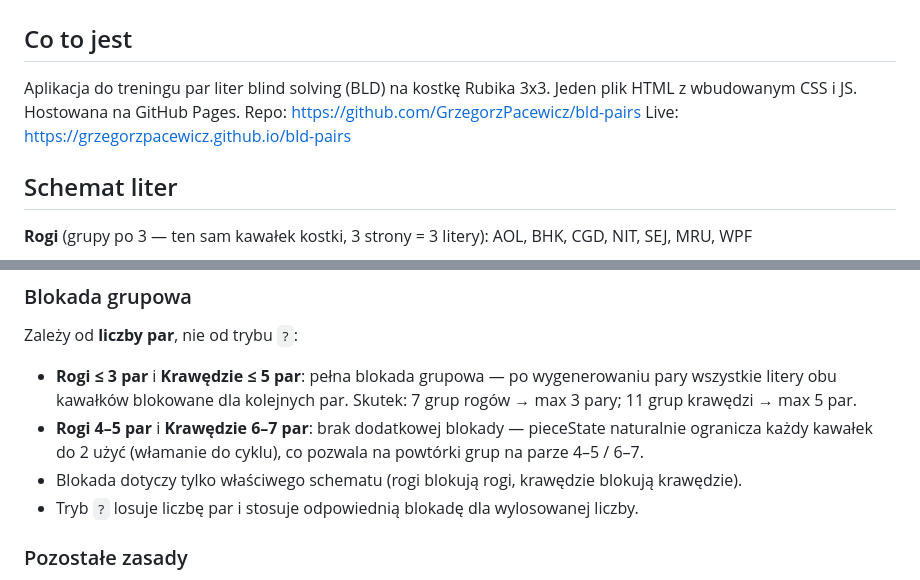
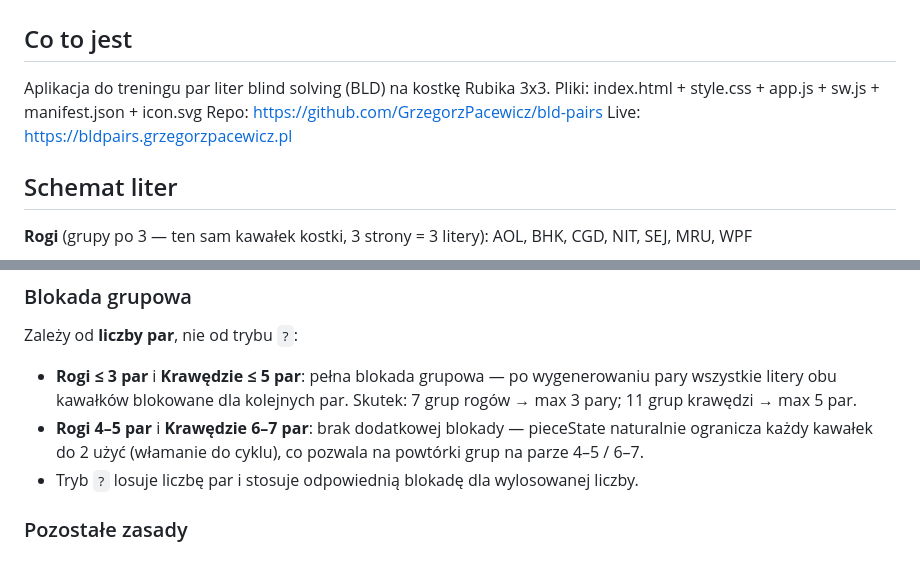
Before and after one commit to GrzegorzPacewicz/bld-pairs, a Markdown page: CONTEXT.md, 2 parts joined by grey strips. GitHub-like rendering.

```diff
--- a/CONTEXT.md
+++ b/CONTEXT.md
@@ -2,9 +2,9 @@
 
 ## Co to jest
 Aplikacja do treningu par liter blind solving (BLD) na kostkę Rubika 3x3.
-Jeden plik HTML z wbudowanym CSS i JS. Hostowana na GitHub Pages.
+Pliki: index.html + style.css + app.js + sw.js + manifest.json + icon.svg
 Repo: https://github.com/GrzegorzPacewicz/bld-pairs
-Live: https://grzegorzpacewicz.github.io/bld-pairs
+Live: https://bldpairs.grzegorzpacewicz.pl
 
 ## Schemat liter
 **Rogi** (grupy po 3 — ten sam kawałek kostki, 3 strony = 3 litery):
@@ -27,7 +27,6 @@ Schemat można edytować w ustawieniach (ekran "Schemat liter"). Własny schemat
 Zależy od **liczby par**, nie od trybu `?`:
 - **Rogi ≤ 3 par** i **Krawędzie ≤ 5 par**: pełna blokada grupowa — po wygenerowaniu pary wszystkie litery obu kawałków blokowane dla kolejnych par. Skutek: 7 grup rogów → max 3 pary; 11 grup krawędzi → max 5 par.
 - **Rogi 4–5 par** i **Krawędzie 6–7 par**: brak dodatkowej blokady — pieceState naturalnie ogranicza każdy kawałek do 2 użyć (włamanie do cyklu), co pozwala na powtórki grup na parze 4–5 / 6–7.
-- Blokada dotyczy tylko właściwego schematu (rogi blokują rogi, krawędzie blokują krawędzie).
 - Tryb `?` losuje liczbę par i stosuje odpowiednią blokadę dla wylosowanej liczby.
 
 ### Pozostałe zasady
```
Also changed, not shown: other parts of CONTEXT.md (+34 -15 lines).
